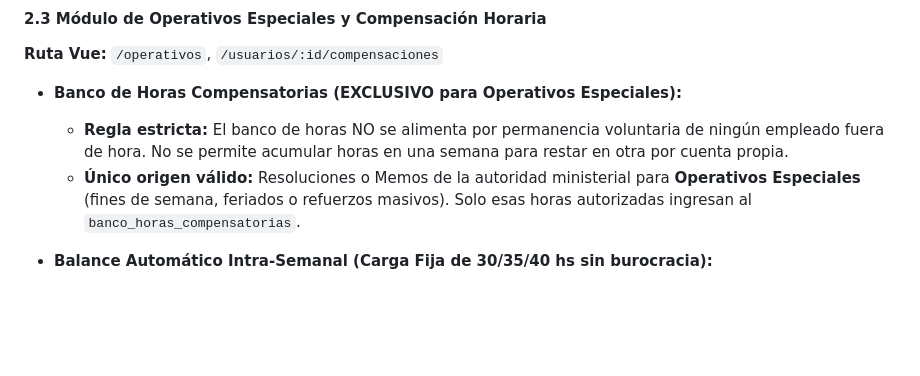
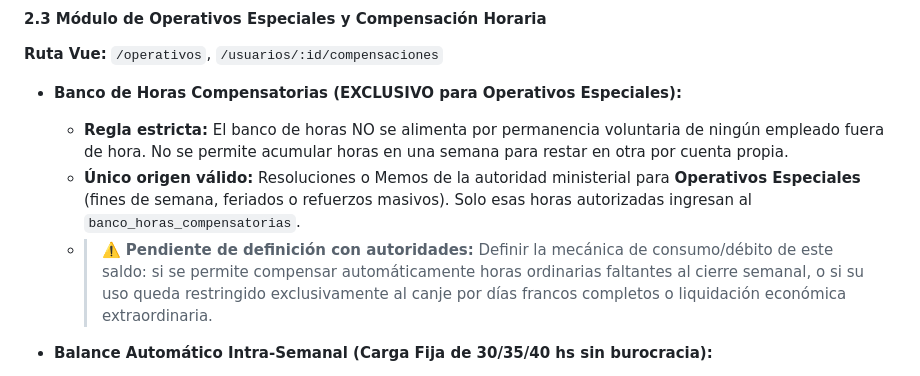
Before and after one commit to mineduc-sj-sistemas/reloj, a Markdown page: .agents/workflows/plan_maestro.md, the part around the change. Drawn GitHub-style; blank space fills up the shorter version.

Commit message:
docs: marcar pendiente de definicion la mecanica de debito del banco de horas

```diff
--- a/.agents/workflows/plan_maestro.md
+++ b/.agents/workflows/plan_maestro.md
@@ -125,6 +125,7 @@ El desarrollo se organiza en **sprints de complejidad incremental**. Cada sprint
 - **Banco de Horas Compensatorias (EXCLUSIVO para Operativos Especiales):**
   - **Regla estricta:** El banco de horas NO se alimenta por permanencia voluntaria de ningún empleado fuera de hora. No se permite acumular horas en una semana para restar en otra por cuenta propia.
   - **Único origen válido:** Resoluciones o Memos de la autoridad ministerial para **Operativos Especiales** (fines de semana, feriados o refuerzos masivos). Solo esas horas autorizadas ingresan al `banco_horas_compensatorias`.
+  - > ⚠️ **Pendiente de definición con autoridades:** Definir la mecánica de consumo/débito de este saldo: si se permite compensar automáticamente horas ordinarias faltantes al cierre semanal, o si su uso queda restringido exclusivamente al canje por días francos completos o liquidación económica extraordinaria.
 
 - **Balance Automático Intra-Semanal (Carga Fija de 30/35/40 hs sin burocracia):**
   - **Sin autorización previa requerida:** El empleado tiene la flexibilidad de compensar sus horas dentro de la misma semana de trabajo (ej. salir 1 hora antes de lunes a jueves y devolverlas quedándose 4 horas más el viernes; o salir 1 hora antes 2 días y devolverlas juntas en 1 día o repartidas en 2).
```
